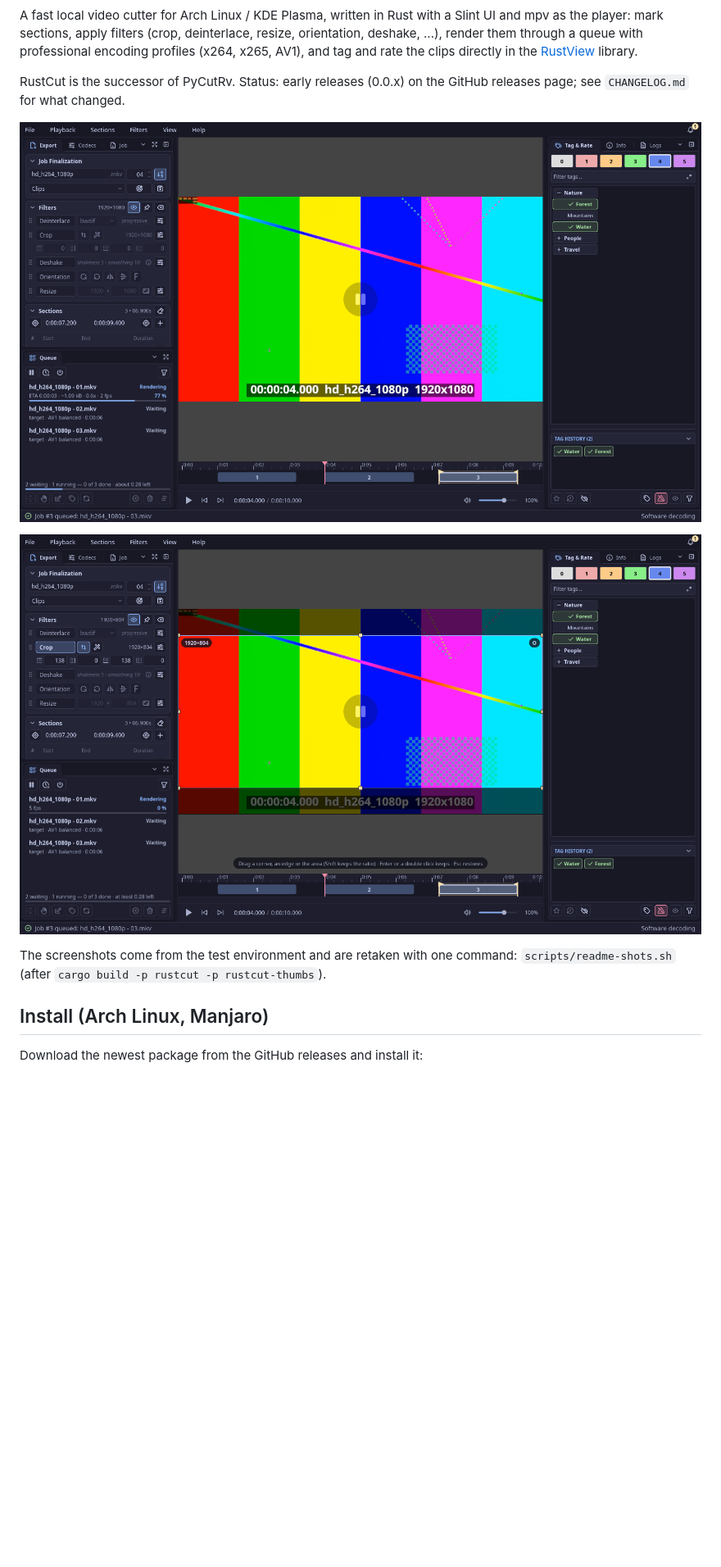
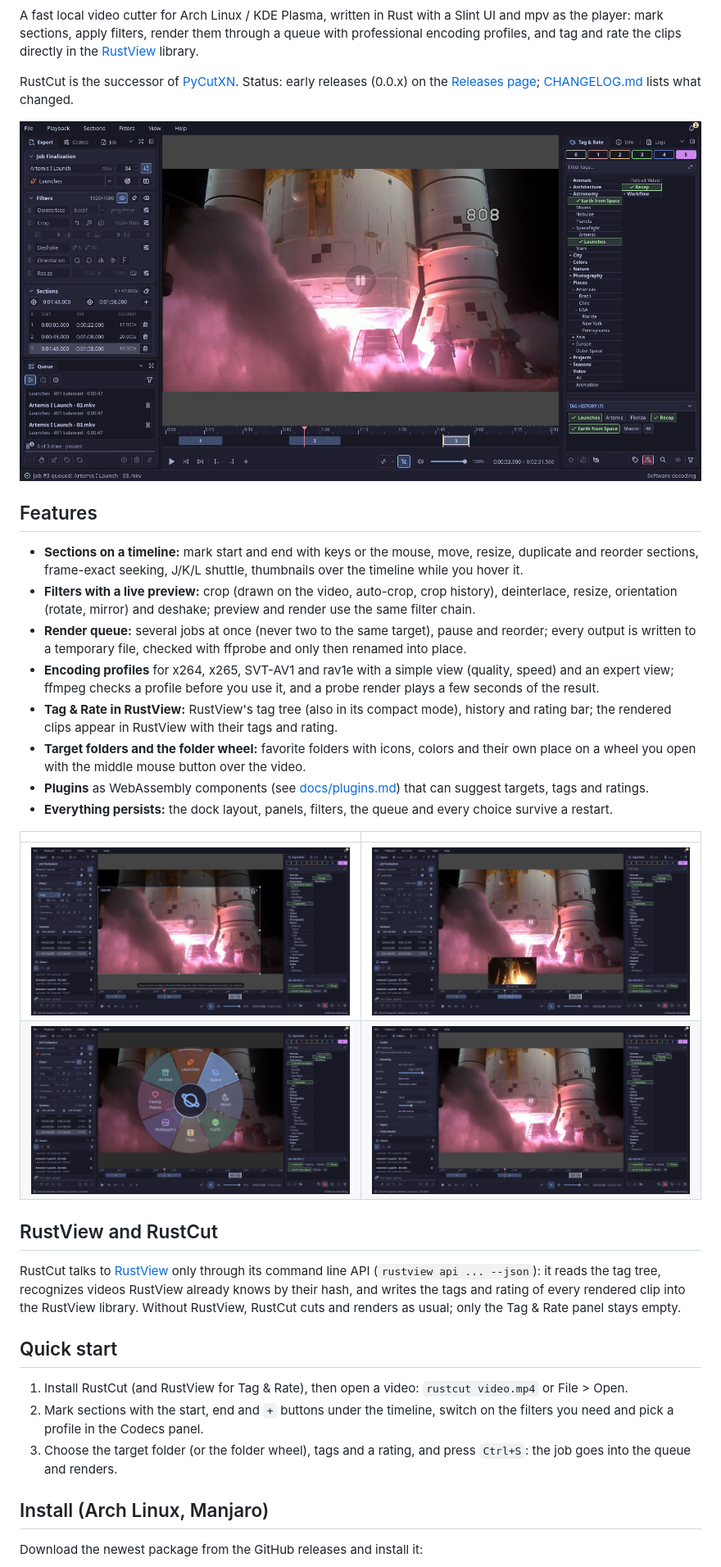
Before and after one commit to vommie/rustcut, a Markdown page: README.md, the part around one of its changes. Shown at 82% size. Rendered like a GitHub page; pictures changed too: docs/screenshots/codecs.png (added), docs/screenshots/crop.png, docs/screenshots/folder-wheel.png (added); blank space fills up the shorter version.

```diff
--- a/README.md
+++ b/README.md
@@ -3,18 +7,46 @@
 A fast local video cutter for Arch Linux / KDE Plasma, written in Rust with a Slint UI and mpv as the player: mark sections,
-apply filters (crop, deinterlace, resize, orientation, deshake, ...), render them through a queue with professional encoding profiles
-(x264, x265, AV1), and tag and rate the clips directly in the [RustView](https://github.com/vommie/rustview) library.
+apply filters, render them through a queue with professional encoding profiles, and tag and rate the clips directly in the
+[RustView](https://github.com/vommie/rustview) library.
 
-RustCut is the successor of PyCutRv. Status: early releases (0.0.x) on the GitHub releases page; see `CHANGELOG.md` for
-what changed.
+RustCut is the successor of [PyCutXN](https://github.com/vommie/pycutxn). Status: early releases (0.0.x) on the
+[Releases page](https://github.com/vommie/rustcut/releases); [CHANGELOG.md](CHANGELOG.md) lists what changed.
 
-![The main window: sections on the timeline, the filters, a queue with one job rendering, tags and a rating for the
-next job](docs/screenshots/main.png)
+![The main window: three sections on the timeline, the export card with the target folder, a paused queue, tags and a
+rating for the next job](docs/screenshots/main.png)
 
-![The crop edited on the video: the edges in the Filters card, the output size and the ratio button on the
-frame](docs/screenshots/crop.png)
+## Features
 
-The screenshots come from the test environment and are retaken with one command: `scripts/readme-shots.sh` (after
-`cargo build -p rustcut -p rustcut-thumbs`).
+- **Sections on a timeline:** mark start and end with keys or the mouse, move, resize, duplicate and reorder sections, frame-exact
+  seeking, J/K/L shuttle, thumbnails over the timeline while you hover it.
+- **Filters with a live preview:** crop (drawn on the video, auto-crop, crop history), deinterlace, resize, orientation (rotate, mirror)
+  and deshake; preview and render use the same filter chain.
+- **Render queue:** several jobs at once (never two to the same target), pause and reorder; every output is written to a temporary
+  file, checked with ffprobe and only then renamed into place.
+- **Encoding profiles** for x264, x265, SVT-AV1 and rav1e with a simple view (quality, speed) and an expert view; ffmpeg checks a profile
+  before you use it, and a probe render plays a few seconds of the result.
+- **Tag & Rate in RustView:** RustView's tag tree (also in its compact mode), history and rating bar; the rendered clips appear in
+  RustView with their tags and rating.
+- **Target folders and the folder wheel:** favorite folders with icons, colors and their own place on a wheel you open with the middle
+  mouse button over the video.
+- **Plugins** as WebAssembly components (see [docs/plugins.md](docs/plugins.md)) that can suggest targets, tags and ratings.
+- **Everything persists:** the dock layout, panels, filters, the queue and every choice survive a restart.
+
+| | |
+| --- | --- |
+| ![The crop drawn on the video with the output size](docs/screenshots/crop.png) | ![A thumbnail over the timeline while the pointer hovers it](docs/screenshots/thumbnails.png) |
+| ![The folder wheel: favorite target folders with icons around the video](docs/screenshots/folder-wheel.png) | ![The Codecs panel: an AV1 profile with quality, speed, container and audio](docs/screenshots/codecs.png) |
+
+## RustView and RustCut
+
+RustCut talks to [RustView](https://github.com/vommie/rustview) only through its command line API (`rustview api ... --json`): it
+reads the tag tree, recognizes videos RustView already knows by their hash, and writes the tags and rating of every rendered clip into
+the RustView library. Without RustView, RustCut cuts and renders as usual; only the Tag & Rate panel stays empty.
+
+## Quick start
+
+1. Install RustCut (and RustView for Tag & Rate), then open a video: `rustcut video.mp4` or File > Open.
+2. Mark sections with the start, end and `+` buttons under the timeline, switch on the filters you need and pick a profile in the Codecs panel.
+3. Choose the target folder (or the folder wheel), tags and a rating, and press `Ctrl+S`: the job goes into the queue and renders.
 
 ## Install (Arch Linux, Manjaro)
 
```
Also changed, not shown: other parts of README.md (+25 -7 lines), SECURITY.md (added, +6 -0 lines), docs/screenshots/CREDITS.md (added, +7 -0 lines).
